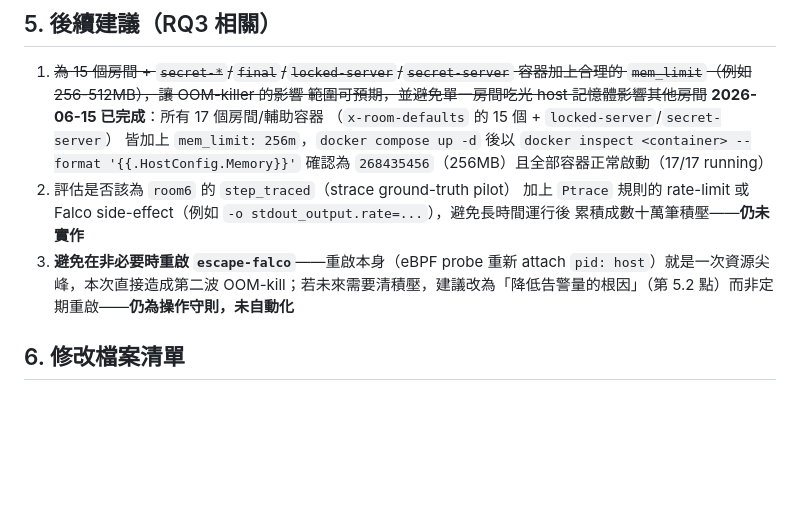
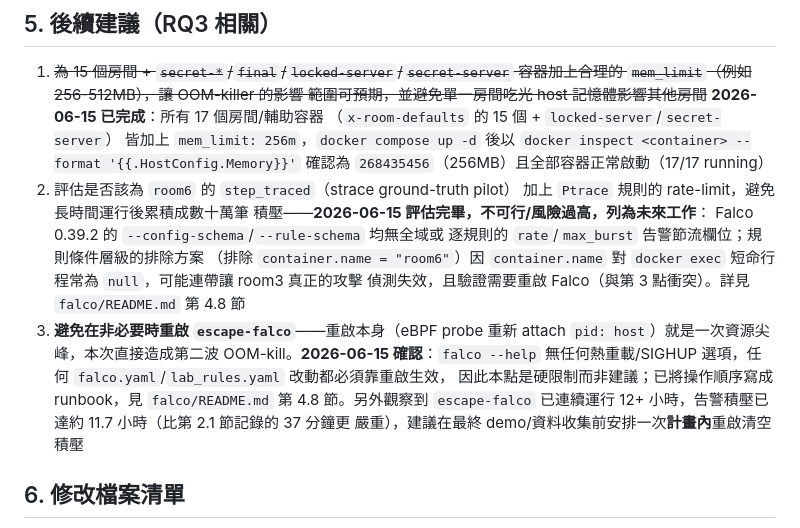
Before and after one commit to clairechien0627/escape-docker, a Markdown page: troubleshooting/mass-room-container-oom-kills.md, the part around the change. GitHub-like rendering; blank space fills up the shorter version.

```diff
--- a/troubleshooting/mass-room-container-oom-kills.md
+++ b/troubleshooting/mass-room-container-oom-kills.md
@@ -153,13 +153,22 @@ userspace 輸出 pipeline 的處理速率，形成持續增長的積壓。
    `docker inspect <container> --format '{{.HostConfig.Memory}}'`
    確認為 `268435456`（256MB）且全部容器正常啟動（17/17 running）
 2. 評估是否該為 `room6` 的 `step_traced`（strace ground-truth pilot）
-   加上 `Ptrace` 規則的 rate-limit 或 Falco
-   side-effect（例如 `-o stdout_output.rate=...`），避免長時間運行後
-   累積成數十萬筆積壓——**仍未實作**
+   加上 `Ptrace` 規則的 rate-limit，避免長時間運行後累積成數十萬筆
+   積壓——**2026-06-15 評估完畢，不可行/風險過高，列為未來工作**：
+   Falco 0.39.2 的 `--config-schema`/`--rule-schema` 均無全域或
+   逐規則的 `rate`/`max_burst` 告警節流欄位；規則條件層級的排除方案
+   （排除 `container.name = "room6"`）因 `container.name` 對
+   `docker exec` 短命行程常為 `null`，可能連帶讓 room3 真正的攻擊
+   偵測失效，且驗證需要重啟 Falco（與第 3 點衝突）。詳見
+   `falco/README.md` 第 4.8 節
 3. **避免在非必要時重啟 `escape-falco`**——重啟本身（eBPF probe
    重新 attach `pid: host`）就是一次資源尖峰，本次直接造成第二波
-   OOM-kill；若未來需要清積壓，建議改為「降低告警量的根因」（第 5.2
-   點）而非定期重啟——**仍為操作守則，未自動化**
+   OOM-kill。**2026-06-15 確認**：`falco --help` 無任何熱重載/SIGHUP
+   選項，任何 `falco.yaml`/`lab_rules.yaml` 改動都必須靠重啟生效，
+   因此本點是硬限制而非建議；已將操作順序寫成 runbook，見
+   `falco/README.md` 第 4.8 節。另外觀察到 `escape-falco` 已連續運行
+   12+ 小時，告警積壓已達約 11.7 小時（比第 2.1 節記錄的 37 分鐘更
+   嚴重），建議在最終 demo/資料收集前安排一次**計畫內**重啟清空積壓
 
 ## 6. 修改檔案清單
 
```
Also changed, not shown: falco/README.md (+60 -0 lines).
